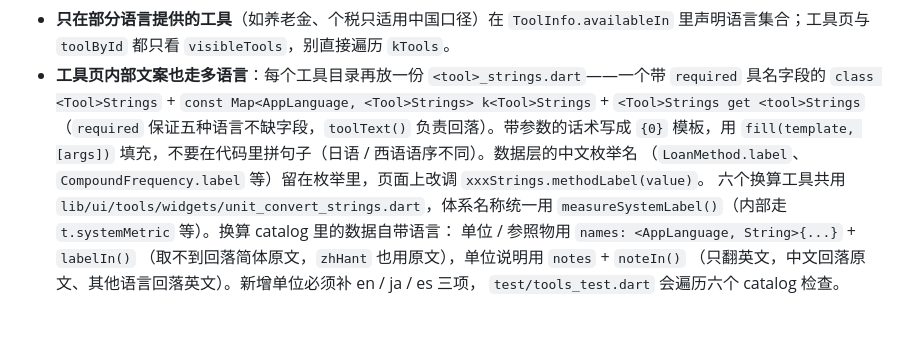
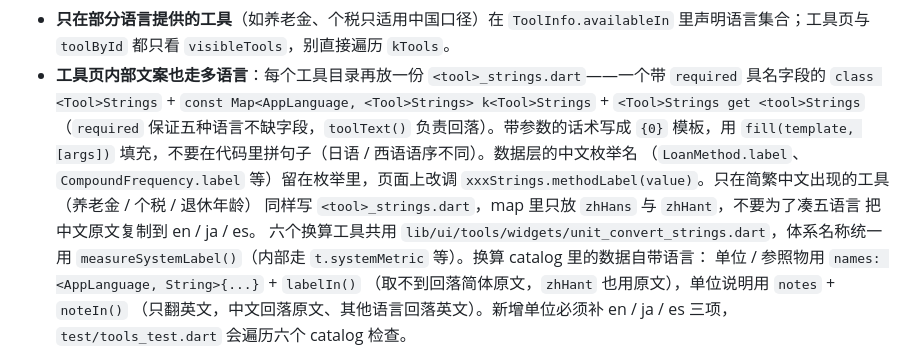
Before and after one commit to freewu/free-clac, a Markdown page: AGENTS.md, the part around the change. GitHub-like rendering; blank space fills up the shorter version.

Commit message:
AGENTS.md：补「只提供简繁中文的工具只写 zhHans / zhHant 两项」约定

```diff
--- a/AGENTS.md
+++ b/AGENTS.md
@@ -61,7 +61,10 @@ cmd.exe /c "cd /d $(wslpath -w "$PWD") && flutter test"
   `class <Tool>Strings` + `const Map<AppLanguage, <Tool>Strings> k<Tool>Strings` + `<Tool>Strings get <tool>Strings`
   （`required` 保证五种语言不缺字段，`toolText()` 负责回落）。带参数的话术写成 `{0}` 模板，用
   `fill(template, [args])` 填充，不要在代码里拼句子（日语 / 西语语序不同）。数据层的中文枚举名
-  （`LoanMethod.label`、`CompoundFrequency.label` 等）留在枚举里，页面上改调 `xxxStrings.methodLabel(value)`。
+  （`LoanMethod.label`、`CompoundFrequency.label` 等）留在枚举里，页面上改调
+  `xxxStrings.methodLabel(value)`。只在简繁中文出现的工具（养老金 / 个税 / 退休年龄）
+  同样写 `<tool>_strings.dart`，map 里只放 `zhHans` 与 `zhHant`，不要为了凑五语言
+  把中文原文复制到 en / ja / es。
   六个换算工具共用 `lib/ui/tools/widgets/unit_convert_strings.dart`，体系名称统一用
   `measureSystemLabel()`（内部走 `t.systemMetric` 等）。换算 catalog 里的数据自带语言：
   单位 / 参照物用 `names: <AppLanguage, String>{...}` + `labelIn()`
```
